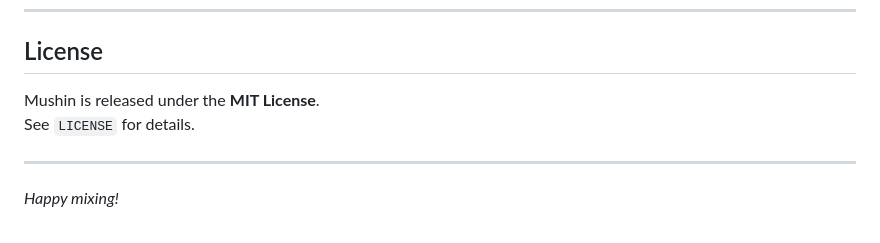
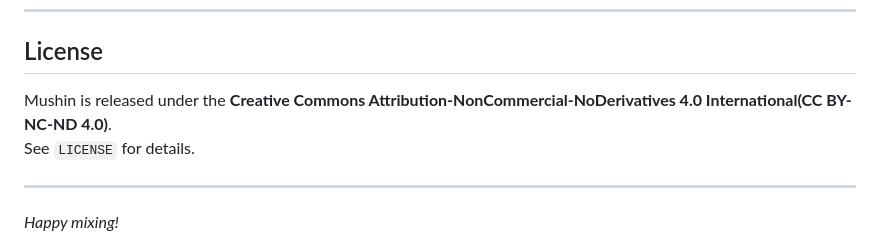
Before and after one commit to philippeback/mushin, a Markdown page: README.md, the part around the change. GitHub-like rendering.

Commit message:
Update license information in README.md

```diff
--- a/README.md
+++ b/README.md
@@ -168,7 +168,7 @@ Add subtle texture or rhythmic noise. The FM modulation knob lets you modulate t
 
 ## License
 
-Mushin is released under the **MIT License**.
+Mushin is released under the **Creative Commons Attribution-NonCommercial-NoDerivatives 4.0 International(CC BY-NC-ND 4.0)**.
 See `LICENSE` for details.
 
 ---
```
